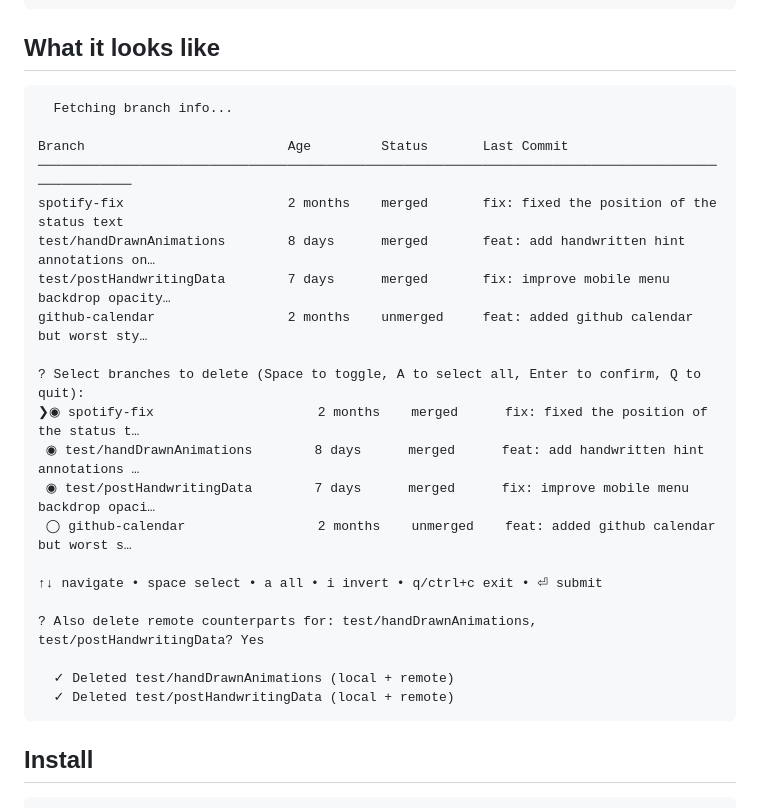
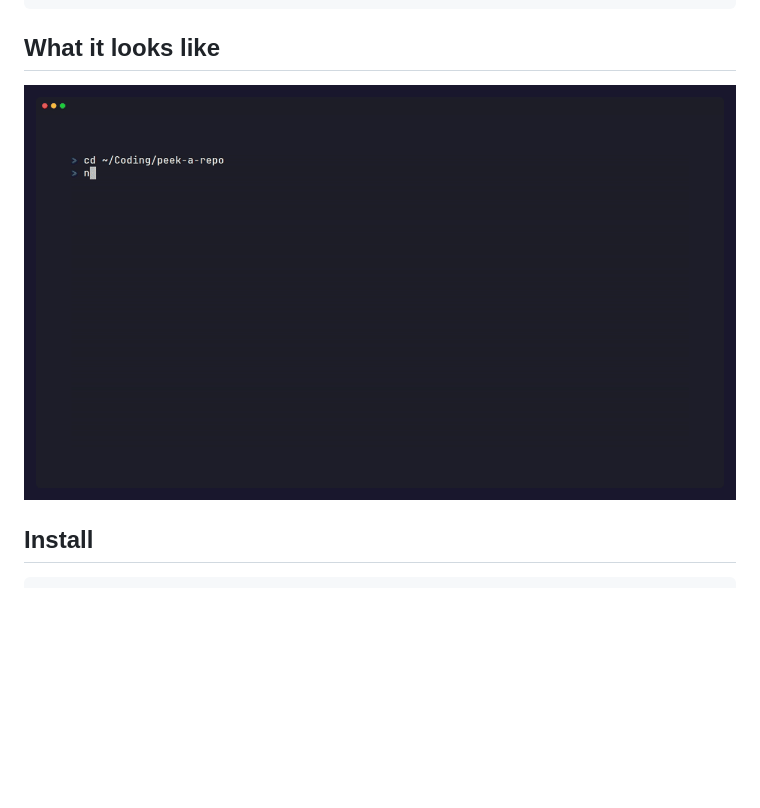
Before and after one commit to xevrion/stale-branches, a Markdown page: README.md, the part around the change. Drawn GitHub-style; pictures changed too: demo.gif (added); blank space fills up the shorter version.

Commit message:
docs: add demo gif to README

````diff
--- a/README.md
+++ b/README.md
@@ -24,29 +24,7 @@ npx stale-branches
 
 ## What it looks like
 
-```
-  Fetching branch info...
-
-Branch                          Age         Status       Last Commit
-───────────────────────────────────────────────────────────────────────────────────────────────────
-spotify-fix                     2 months    merged       fix: fixed the position of the status text
-test/handDrawnAnimations        8 days      merged       feat: add handwritten hint annotations on…
-test/postHandwritingData        7 days      merged       fix: improve mobile menu backdrop opacity…
-github-calendar                 2 months    unmerged     feat: added github calendar but worst sty…
-
-? Select branches to delete (Space to toggle, A to select all, Enter to confirm, Q to quit):
-❯◉ spotify-fix                     2 months    merged      fix: fixed the position of the status t…
- ◉ test/handDrawnAnimations        8 days      merged      feat: add handwritten hint annotations …
- ◉ test/postHandwritingData        7 days      merged      fix: improve mobile menu backdrop opaci…
- ◯ github-calendar                 2 months    unmerged    feat: added github calendar but worst s…
-
-↑↓ navigate • space select • a all • i invert • q/ctrl+c exit • ⏎ submit
-
-? Also delete remote counterparts for: test/handDrawnAnimations, test/postHandwritingData? Yes
-
-  ✓ Deleted test/handDrawnAnimations (local + remote)
-  ✓ Deleted test/postHandwritingData (local + remote)
-```
+![demo](demo.gif)
 
 ## Install
 
````
